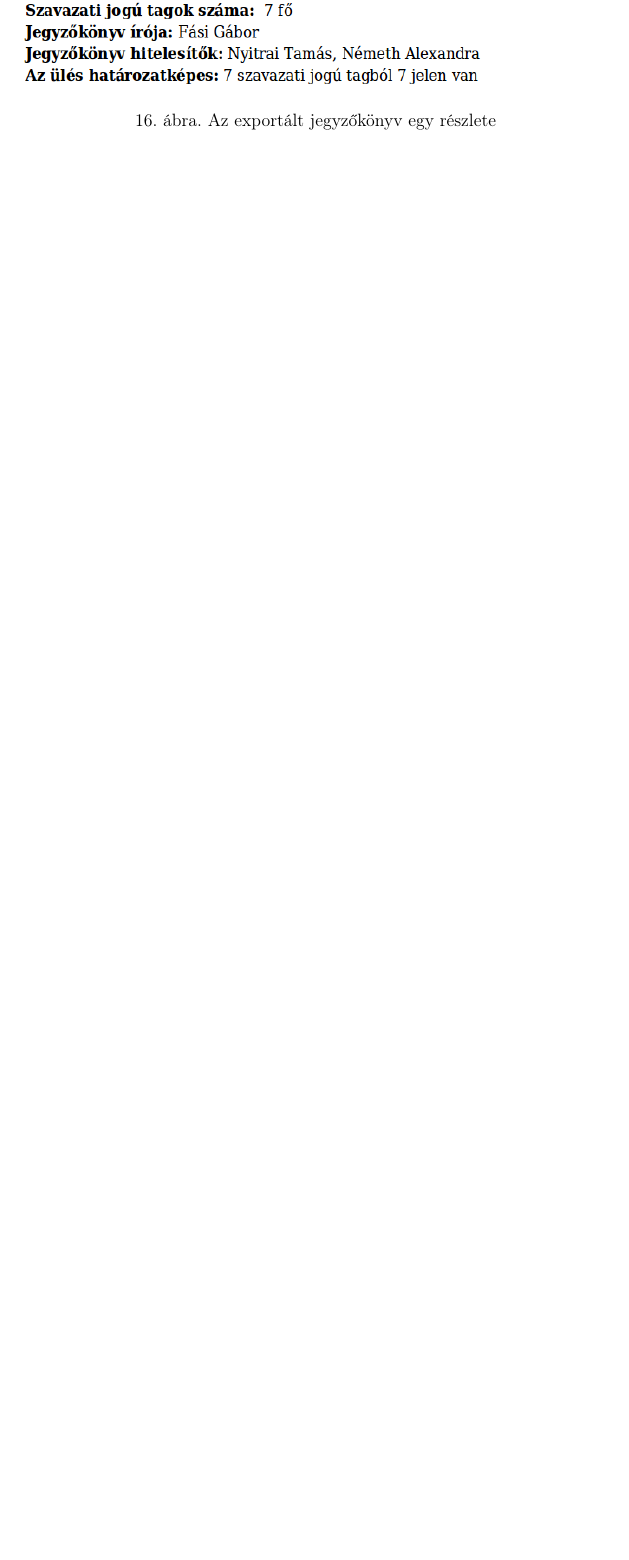
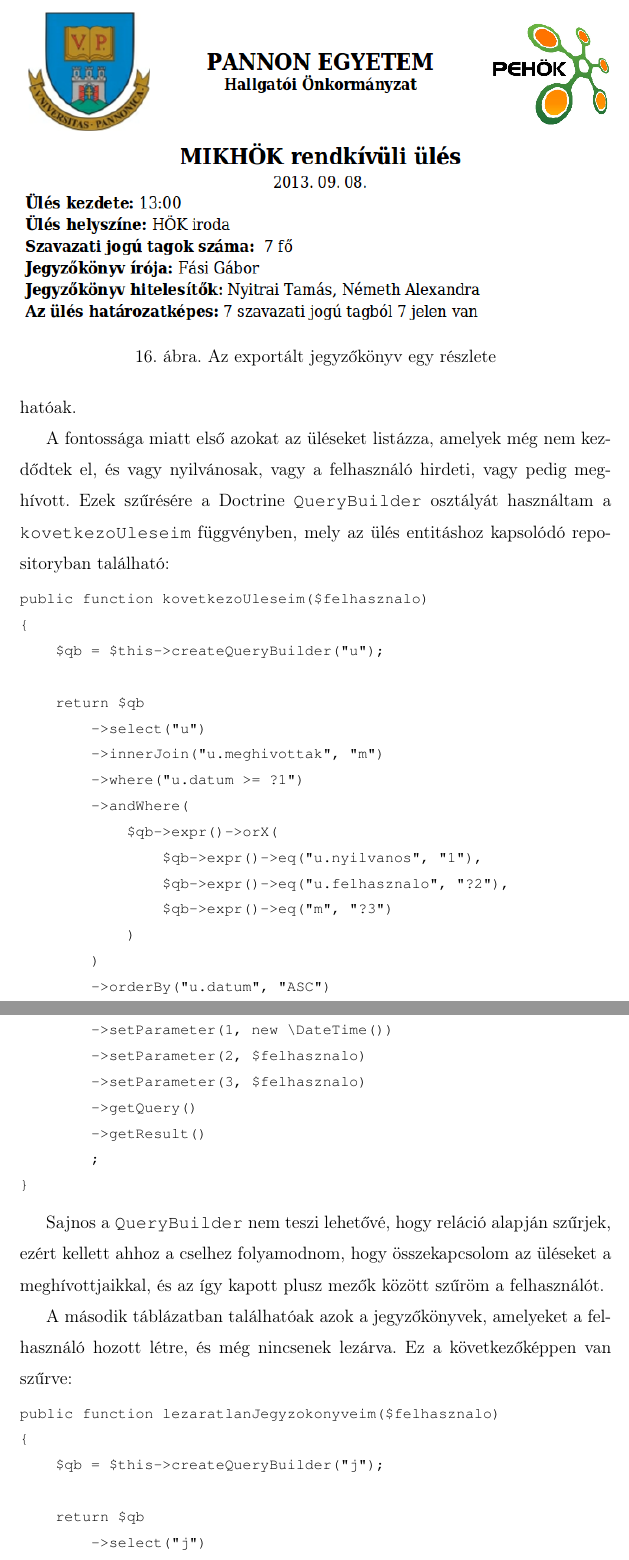
Before and after one commit to Szendvics/szakdolgozat-doksi, a LaTeX document (szakdolgozat.tex): part of page 52 of 54 before the commit and two parts of pages 52 and 53 of 57 after it, the two joined at a grey line, cut so that both start at the same text, the shorter picture padded with empty space. Compiled offline with pdfLaTeX; a LaTeX package or settings file that is missing is left out.

Commit message:
altalanos modul, kezdolap

```diff
--- a/szakdolgozat.tex
+++ b/szakdolgozat.tex
@@ -1120,2 +1119,43 @@ A fejlesztés során elkészítettem egy olyan kimenetet, amely nagyon hasonló
 
-% Olyan dolgok, amelyek több modulhoz nyúlnak, mint pl. a kezdőoldal
+Van egy maréknyi oldal, amely több modul szolgáltatásaival is dolgozik, de valójában egyikbe sem illik; a legfontosabb ilyen a bejelentkezettek kezdőoldala, ahol üléseket, jegyzőkönyveket listázok különböző szűrési feltételek alapján. Ezeket egy külön, {\tt SzakdolgozatBundle} nevű modulba gyűjtöttem össze. A következőkben bemutatom, hogy az említett kezdőlapon milyen listák találhatóak.
+
+A fontossága miatt első azokat az üléseket listázza, amelyek még nem kezdődtek el, és vagy nyilvánosak, vagy a felhasználó hirdeti, vagy pedig meghívott. Ezek szűrésére a Doctrine {\tt QueryBuilder} osztályát használtam a {\tt kovetkezoUleseim} függvényben, mely az ülés entitáshoz kapsolódó repositoryban található:
+
+\begin{lstlisting}
+public function kovetkezoUleseim($felhasznalo)
+{
+    $qb = $this->createQueryBuilder("u");
+
+    return $qb
+        ->select("u")
+        ->innerJoin("u.meghivottak", "m")
+        ->where("u.datum >= ?1")
+        ->andWhere(
+            $qb->expr()->orX(
+                $qb->expr()->eq("u.nyilvanos", "1"),
+                $qb->expr()->eq("u.felhasznalo", "?2"),
+                $qb->expr()->eq("m", "?3")
+            )
+        )
+        ->orderBy("u.datum", "ASC")
+        ->setParameter(1, new \DateTime())
+        ->setParameter(2, $felhasznalo)
+        ->setParameter(3, $felhasznalo)
+        ->getQuery()
+        ->getResult()
+        ;
+}
+\end{lstlisting}
+
+Sajnos a {\tt QueryBuilder} nem teszi lehetővé, hogy reláció alapján szűrjek, ezért kellett ahhoz a cselhez folyamodnom, hogy összekapcsolom az üléseket a meghívottjaikkal, és az így kapott plusz mezők között szűröm a felhasználót.
+
+A második táblázatban találhatóak azok a jegyzőkönyvek, amelyeket a felhasználó hozott létre, és még nincsenek lezárva. Ez a következőképpen van szűrve:
+
+\begin{lstlisting}
+public function lezaratlanJegyzokonyveim($felhasznalo)
+{
+    $qb = $this->createQueryBuilder("j");
+
+    return $qb
+        ->select("j")
+        ->where($qb->expr()->isNull("j.lezarva"))
```
Also changed, not shown: szakdolgozat.tex (65 more changed lines).
